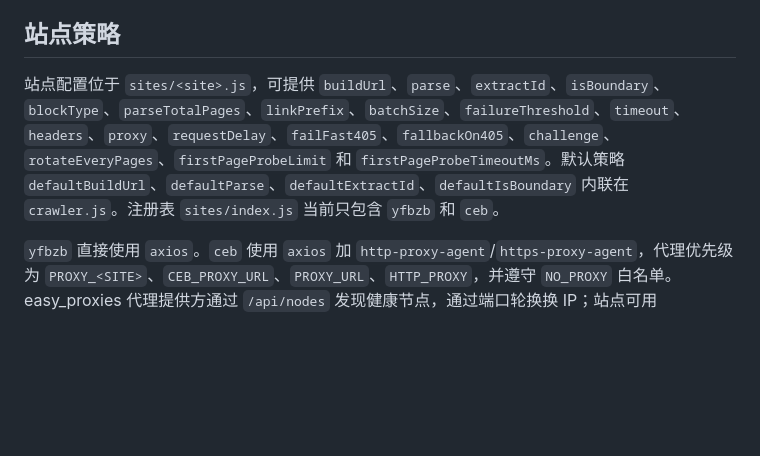
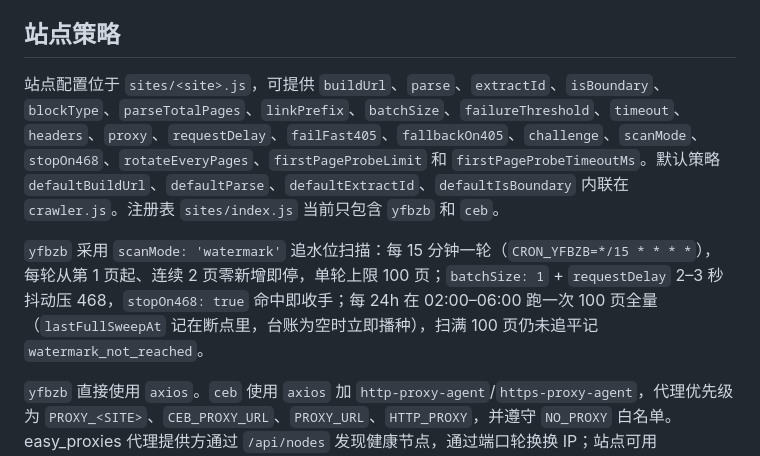
Before and after one commit to CN-YoungYang/Crawler-Site, a Markdown page: CLAUDE.md, the part around the change. Rendered like a GitHub page; blank space fills up the shorter version.

Commit message:
docs: 补充 scanMode/stopOn468 站点策略说明
记录 yfbzb 的追水位扫描（每15分钟、连续2页零新增即停、单轮100页、24h全量）与 468 即停语义。

```diff
--- a/CLAUDE.md
+++ b/CLAUDE.md
@@ -44,7 +44,9 @@ docker compose down
 
 ## 站点策略
 
-站点配置位于 `sites/<site>.js`，可提供 `buildUrl`、`parse`、`extractId`、`isBoundary`、`blockType`、`parseTotalPages`、`linkPrefix`、`batchSize`、`failureThreshold`、`timeout`、`headers`、`proxy`、`requestDelay`、`failFast405`、`fallbackOn405`、`challenge`、`rotateEveryPages`、`firstPageProbeLimit` 和 `firstPageProbeTimeoutMs`。默认策略 `defaultBuildUrl`、`defaultParse`、`defaultExtractId`、`defaultIsBoundary` 内联在 `crawler.js`。注册表 `sites/index.js` 当前只包含 `yfbzb` 和 `ceb`。
+站点配置位于 `sites/<site>.js`，可提供 `buildUrl`、`parse`、`extractId`、`isBoundary`、`blockType`、`parseTotalPages`、`linkPrefix`、`batchSize`、`failureThreshold`、`timeout`、`headers`、`proxy`、`requestDelay`、`failFast405`、`fallbackOn405`、`challenge`、`scanMode`、`stopOn468`、`rotateEveryPages`、`firstPageProbeLimit` 和 `firstPageProbeTimeoutMs`。默认策略 `defaultBuildUrl`、`defaultParse`、`defaultExtractId`、`defaultIsBoundary` 内联在 `crawler.js`。注册表 `sites/index.js` 当前只包含 `yfbzb` 和 `ceb`。
+
+`yfbzb` 采用 `scanMode: 'watermark'` 追水位扫描：每 15 分钟一轮（`CRON_YFBZB=*/15 * * * *`），每轮从第 1 页起、连续 2 页零新增即停，单轮上限 100 页；`batchSize: 1` + `requestDelay` 2–3 秒抖动压 468，`stopOn468: true` 命中即收手；每 24h 在 02:00–06:00 跑一次 100 页全量（`lastFullSweepAt` 记在断点里，台账为空时立即播种），扫满 100 页仍未追平记 `watermark_not_reached`。
 
 `yfbzb` 直接使用 `axios`。`ceb` 使用 `axios` 加 `http-proxy-agent`/`https-proxy-agent`，代理优先级为 `PROXY_<SITE>`、`CEB_PROXY_URL`、`PROXY_URL`、`HTTP_PROXY`，并遵守 `NO_PROXY` 白名单。easy_proxies 代理提供方通过 `/api/nodes` 发现健康节点，通过端口轮换换 IP；站点可用 `rotateEveryPages` 主动按页轮换；`ceb` 首页探针不限次数（`firstPageProbeLimit: 0`），用 `firstPageProbeTimeoutMs`（5 分钟）兜底，其它站点仍可用 `firstPageProbeLimit` 限次；轮前只在池子可用 < 3 个时刷新，刷新后等节点池收敛；HTTP 405 命中的节点（`ceb` 单发即命中，见 `failFast405`）进入 12 小时冷却（`EASY_PROXIES_NODE_COOLDOWN_MS` 可覆盖），全部冷却时暂停本轮；`POST /api/subscription/refresh` 受冷却时间限制，失败时安全降级。
 
```
Also changed, not shown: AGENTS.md (+1 -1 lines).
